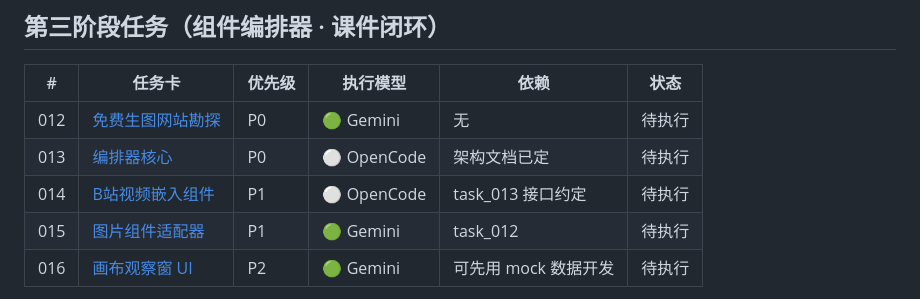
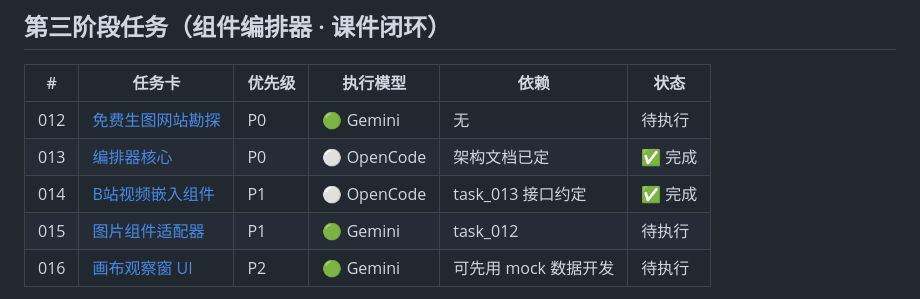
Before and after one commit to 201650545/ai-hub, a Markdown page: 04_任务卡/README.md, the part around the change. Drawn GitHub-style.

```diff
--- a/04_任务卡/README.md
+++ b/04_任务卡/README.md
@@ -41,8 +41,8 @@
 | # | 任务卡 | 优先级 | 执行模型 | 依赖 | 状态 |
 |---|--------|--------|---------|------|------|
 | 012 | [免费生图网站勘探](task_012_免费生图网站勘探.md) | P0 | 🟢 Gemini | 无 | 待执行 |
-| 013 | [编排器核心](task_013_编排器核心.md) | P0 | ⚪ OpenCode | 架构文档已定 | 待执行 |
-| 014 | [B站视频嵌入组件](task_014_B站视频嵌入组件.md) | P1 | ⚪ OpenCode | task_013 接口约定 | 待执行 |
+| 013 | [编排器核心](task_013_编排器核心.md) | P0 | ⚪ OpenCode | 架构文档已定 | ✅ 完成 |
+| 014 | [B站视频嵌入组件](task_014_B站视频嵌入组件.md) | P1 | ⚪ OpenCode | task_013 接口约定 | ✅ 完成 |
 | 015 | [图片组件适配器](task_015_图片组件适配器.md) | P1 | 🟢 Gemini | task_012 | 待执行 |
 | 016 | [画布观察窗 UI](task_016_画布观察窗UI.md) | P2 | 🟢 Gemini | 可先用 mock 数据开发 | 待执行 |
 
```
Also changed, not shown: README.md (+6 -2 lines).
